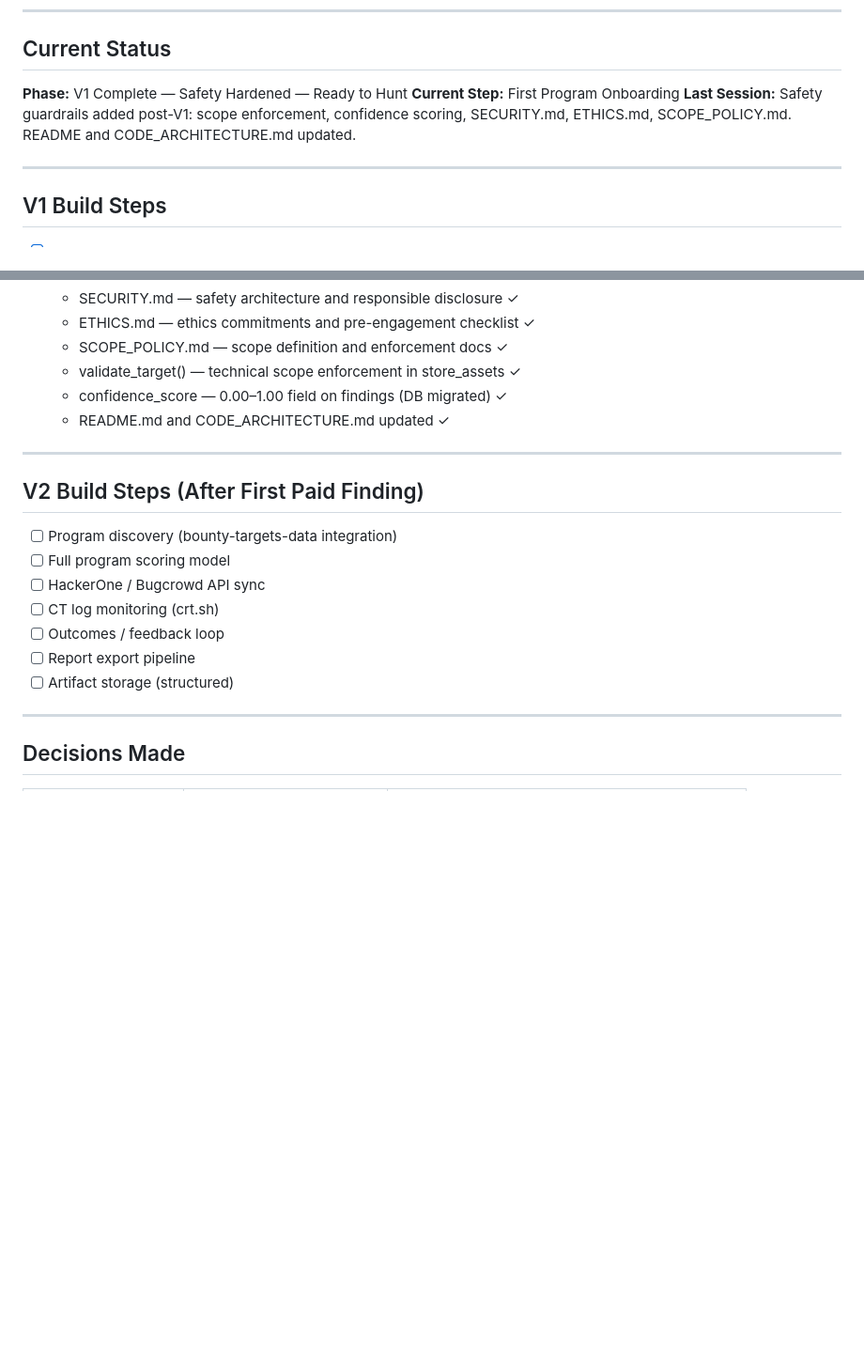
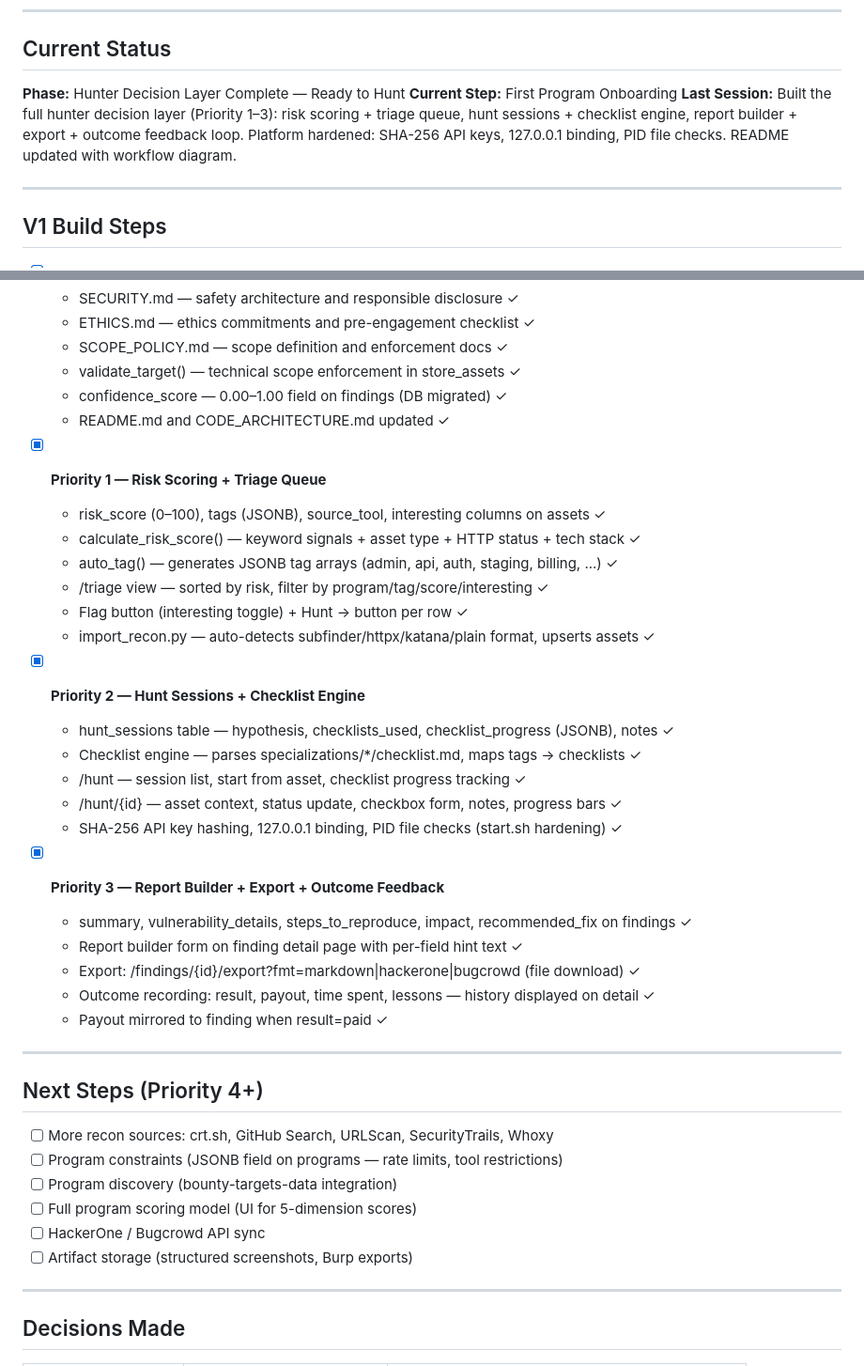
Before and after one commit to TessaAnselm/bug-bounty-platform, a Markdown page: PROGRESS.md, 2 parts joined by grey strips. Shown at 94% size. Drawn GitHub-style; blank space fills up the shorter version.

Commit message:
docs(progress): mark Priority 1-3 complete, update next steps
Hunter decision layer fully built: risk scoring + triage, hunt sessions
+ checklist engine, report builder + export + outcome feedback.

Co-Authored-By: Claude Sonnet 4.6 <noreply@anthropic.com>

```diff
--- a/PROGRESS.md
+++ b/PROGRESS.md
@@ -6,9 +6,9 @@ Track current state here. Update this file as each step completes.
 
 ## Current Status
 
-**Phase:** V1 Complete — Safety Hardened — Ready to Hunt
+**Phase:** Hunter Decision Layer Complete — Ready to Hunt
 **Current Step:** First Program Onboarding
-**Last Session:** Safety guardrails added post-V1: scope enforcement, confidence scoring, SECURITY.md, ETHICS.md, SCOPE_POLICY.md. README and CODE_ARCHITECTURE.md updated.
+**Last Session:** Built the full hunter decision layer (Priority 1–3): risk scoring + triage queue, hunt sessions + checklist engine, report builder + export + outcome feedback loop. Platform hardened: SHA-256 API keys, 127.0.0.1 binding, PID file checks. README updated with workflow diagram.
 
 ---
 
@@ -67,17 +67,38 @@ Track current state here. Update this file as each step completes.
   - confidence_score — 0.00–1.00 field on findings (DB migrated) ✓
   - README.md and CODE_ARCHITECTURE.md updated ✓
 
+- [x] **Priority 1 — Risk Scoring + Triage Queue**
+  - risk_score (0–100), tags (JSONB), source_tool, interesting columns on assets ✓
+  - calculate_risk_score() — keyword signals + asset type + HTTP status + tech stack ✓
+  - auto_tag() — generates JSONB tag arrays (admin, api, auth, staging, billing, ...) ✓
+  - /triage view — sorted by risk, filter by program/tag/score/interesting ✓
+  - Flag button (interesting toggle) + Hunt → button per row ✓
+  - import_recon.py — auto-detects subfinder/httpx/katana/plain format, upserts assets ✓
+
+- [x] **Priority 2 — Hunt Sessions + Checklist Engine**
+  - hunt_sessions table — hypothesis, checklists_used, checklist_progress (JSONB), notes ✓
+  - Checklist engine — parses specializations/*/checklist.md, maps tags → checklists ✓
+  - /hunt — session list, start from asset, checklist progress tracking ✓
+  - /hunt/{id} — asset context, status update, checkbox form, notes, progress bars ✓
+  - SHA-256 API key hashing, 127.0.0.1 binding, PID file checks (start.sh hardening) ✓
+
+- [x] **Priority 3 — Report Builder + Export + Outcome Feedback**
+  - summary, vulnerability_details, steps_to_reproduce, impact, recommended_fix on findings ✓
+  - Report builder form on finding detail page with per-field hint text ✓
+  - Export: /findings/{id}/export?fmt=markdown|hackerone|bugcrowd (file download) ✓
+  - Outcome recording: result, payout, time spent, lessons — history displayed on detail ✓
+  - Payout mirrored to finding when result=paid ✓
+
 ---
 
-## V2 Build Steps (After First Paid Finding)
+## Next Steps (Priority 4+)
 
+- [ ] More recon sources: crt.sh, GitHub Search, URLScan, SecurityTrails, Whoxy
+- [ ] Program constraints (JSONB field on programs — rate limits, tool restrictions)
 - [ ] Program discovery (bounty-targets-data integration)
-- [ ] Full program scoring model
+- [ ] Full program scoring model (UI for 5-dimension scores)
 - [ ] HackerOne / Bugcrowd API sync
-- [ ] CT log monitoring (crt.sh)
-- [ ] Outcomes / feedback loop
-- [ ] Report export pipeline
-- [ ] Artifact storage (structured)
+- [ ] Artifact storage (structured screenshots, Burp exports)
 
 ---
 
```
